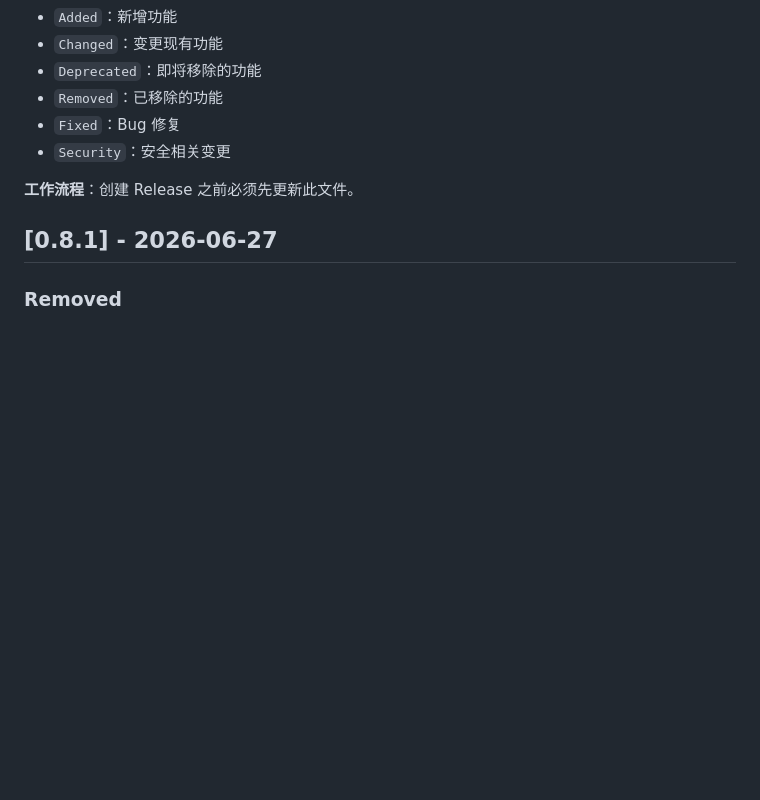
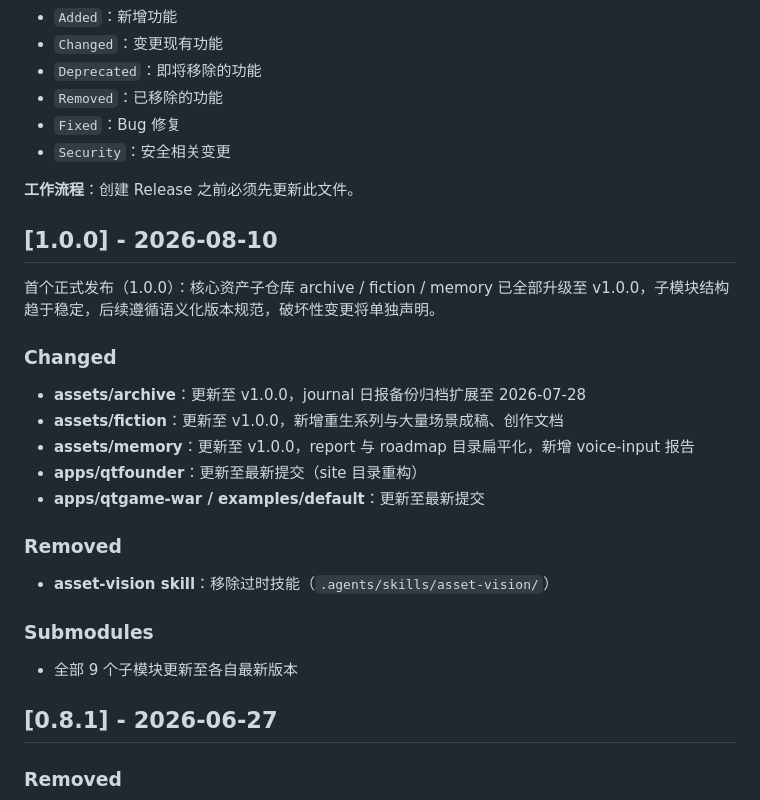
Before and after one commit to quanttide/quanttide-founder, a Markdown page: CHANGELOG.md, the part around the change. Drawn GitHub-style; blank space fills up the shorter version.

Commit message:
docs: add v1.0.0 changelog

```diff
--- a/CHANGELOG.md
+++ b/CHANGELOG.md
@@ -13,6 +13,26 @@
 - `Security`：安全相关变更
 
 **工作流程**：创建 Release 之前必须先更新此文件。
+
+## [1.0.0] - 2026-08-10
+
+首个正式发布（1.0.0）：核心资产子仓库 archive / fiction / memory 已全部升级至 v1.0.0，子模块结构趋于稳定，后续遵循语义化版本规范，破坏性变更将单独声明。
+
+### Changed
+
+- **assets/archive**：更新至 v1.0.0，journal 日报备份归档扩展至 2026-07-28
+- **assets/fiction**：更新至 v1.0.0，新增重生系列与大量场景成稿、创作文档
+- **assets/memory**：更新至 v1.0.0，report 与 roadmap 目录扁平化，新增 voice-input 报告
+- **apps/qtfounder**：更新至最新提交（site 目录重构）
+- **apps/qtgame-war / examples/default**：更新至最新提交
+
+### Removed
+
+- **asset-vision skill**：移除过时技能（`.agents/skills/asset-vision/`）
+
+### Submodules
+
+- 全部 9 个子模块更新至各自最新版本
 
 ## [0.8.1] - 2026-06-27
 
```
